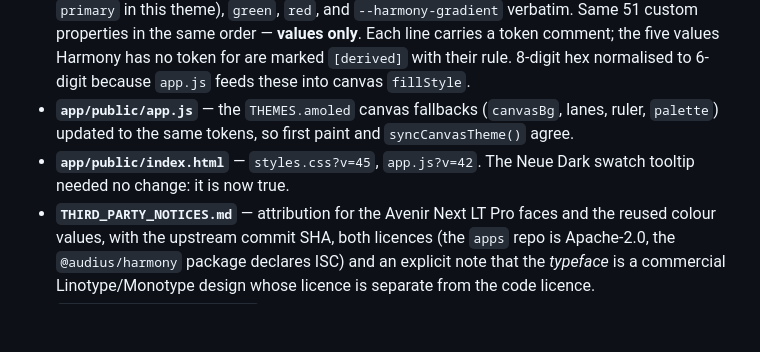
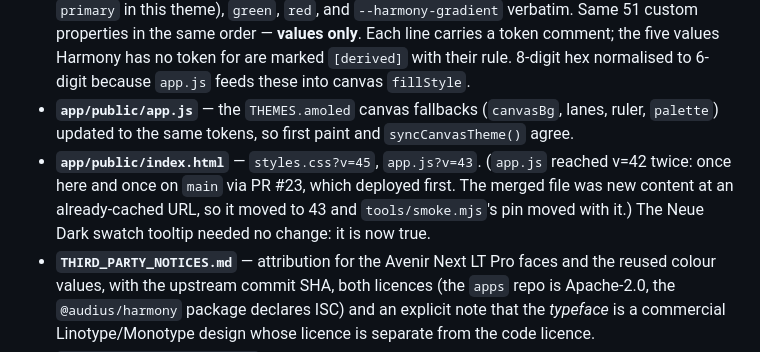
Before and after one commit to DOGECOIN87/STUDIO, a Markdown page: HANDOVER.md, the part around the change. Drawn GitHub-style; blank space fills up the shorter version.

```diff
--- a/HANDOVER.md
+++ b/HANDOVER.md
@@ -245,7 +245,7 @@ New `tools/browser/layout-audit.mjs` (harness: `tools/browser/cdp.mjs`, zero dep
 
 - **`app/public/styles.css`** — the `amoled` (Audius Neue Dark) block rebuilt from Harmony v0.5.3 `default-dark` primitives: surfaces `n-25/n-50/n-100/n-150/n-200` (`#0F0F0F`, `#141414`, `#1F1F1F`, `#292929`, `#333333`), text `n-900`/`n-700`/`n-400`, primary `#806AD8`, `p-400`/`p-200`/`p-100`, secondary `#C67CFF`, `trending-blue #2A85E8` for the info role (Harmony's `blue` duplicates `primary` in this theme), `green`, `red`, and `--harmony-gradient` verbatim. Same 51 custom properties in the same order — **values only**. Each line carries a token comment; the five values Harmony has no token for are marked `[derived]` with their rule. 8-digit hex normalised to 6-digit because `app.js` feeds these into canvas `fillStyle`.
 - **`app/public/app.js`** — the `THEMES.amoled` canvas fallbacks (`canvasBg`, lanes, ruler, `palette`) updated to the same tokens, so first paint and `syncCanvasTheme()` agree.
-- **`app/public/index.html`** — `styles.css?v=45`, `app.js?v=42`. The Neue Dark swatch tooltip needed no change: it is now true.
+- **`app/public/index.html`** — `styles.css?v=45`, `app.js?v=43`. (`app.js` reached v=42 twice: once here and once on `main` via PR #23, which deployed first. The merged file was new content at an already-cached URL, so it moved to 43 and `tools/smoke.mjs`'s pin moved with it.) The Neue Dark swatch tooltip needed no change: it is now true.
 - **`THIRD_PARTY_NOTICES.md`** — attribution for the Avenir Next LT Pro faces and the reused colour values, with the upstream commit SHA, both licences (the `apps` repo is Apache-2.0, the `@audius/harmony` package declares ISC) and an explicit note that the *typeface* is a commercial Linotype/Monotype design whose licence is separate from the code licence.
 - **[`docs/HARMONY_TOKEN_MAP.md`](docs/HARMONY_TOKEN_MAP.md)** — every Audius-derived colour in the repo traced to a Harmony token or marked as ours, per theme: `amoled`↔`default-dark`, `forest`↔`matrix` (faithful), `daylight`↔`day` (faithful core + one value from `default-light`: `--text-main #343B49` = its `neutral`/`n-800`), and `audius-dark` documented as the deliberate hybrid it is (**`dark` neutrals + `day` accents** — `#CC0FE0` is `day` primary, `#7E1BCC` `day` secondary, `#1BA1F1` `day` blue, `#5B23E1→#A22FEB` the `day` gradient pair). Also lists the Harmony foundations we have *not* adopted (spacing 4 px grid, radii, motion, shadows, z-index layers, type scale) and five rules for future adoption.
 - **`tools/smoke.mjs`** — version pins moved to `styles.css 45` / `app.js 42` (it asserts exact values, so a bump without this edit fails the suite).
```
Also changed, not shown: NEXT_ASSISTANT_PROMPT.md (+9 -7 lines).
